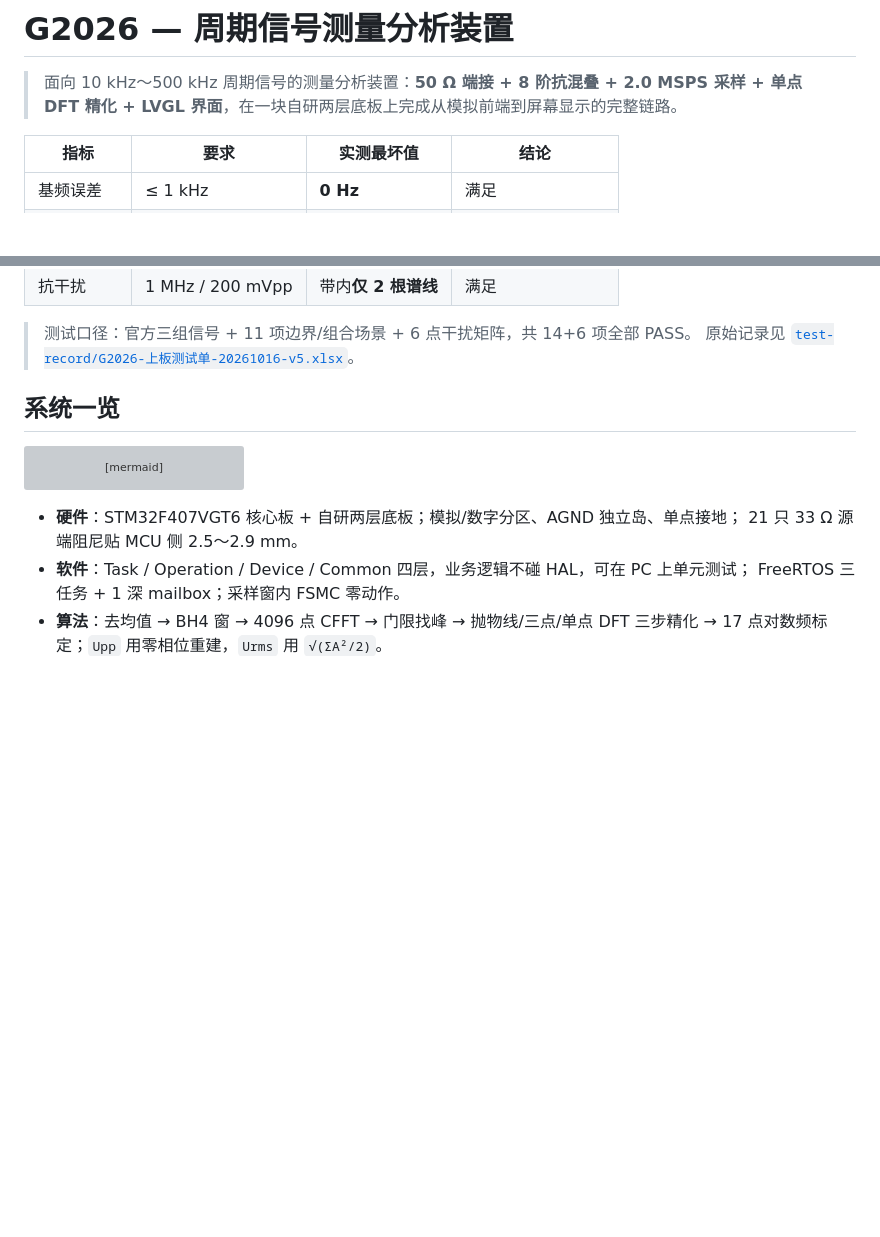
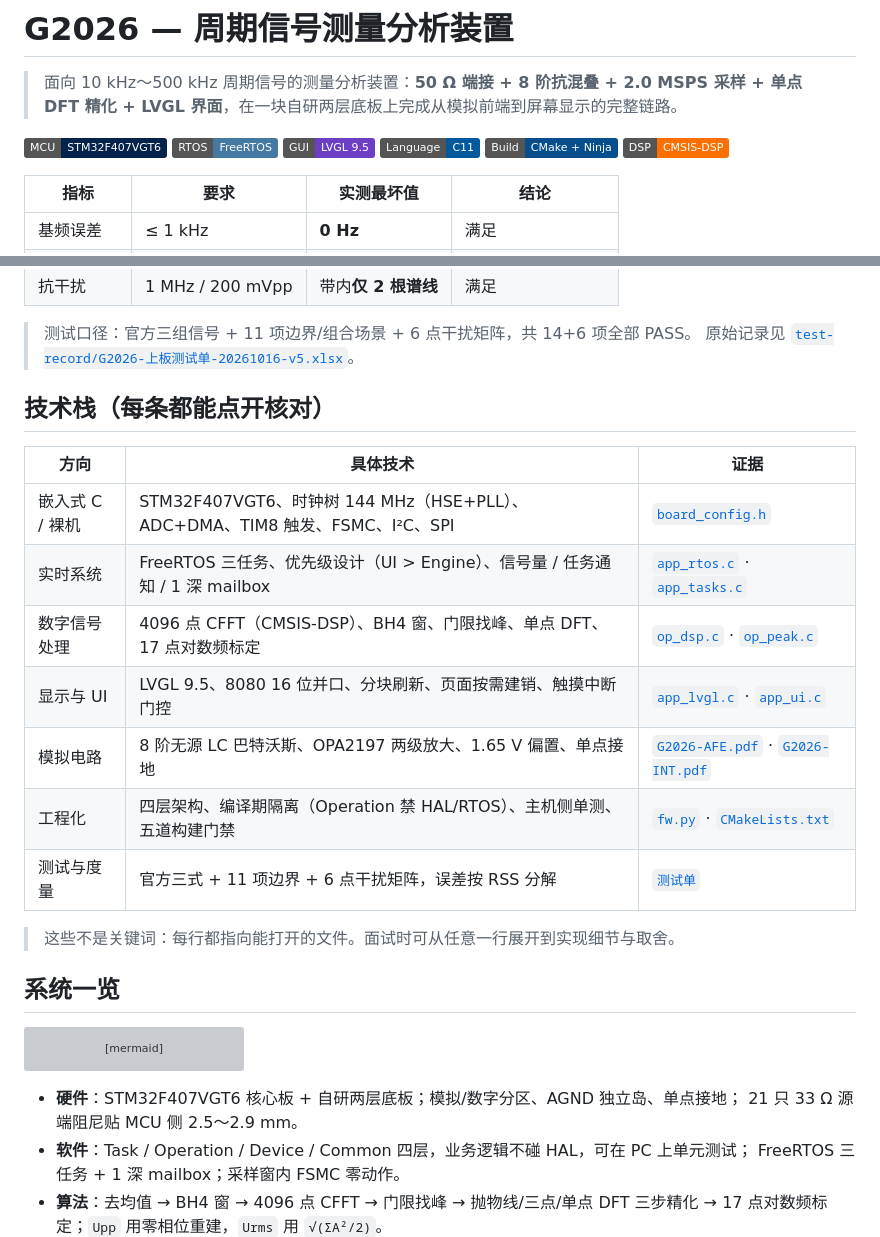
Before and after one commit to funiang-x/G2026, a Markdown page: README.md, 2 parts joined by grey strips. Rendered like a GitHub page; badges without logos; blank space fills up the shorter version; grey boxes are pictures that could not be loaded.

Commit message:
docs: README 顶部增加技术栈徽章与可核对的证据索引

```diff
--- a/README.md
+++ b/README.md
@@ -2,6 +2,13 @@
 
 > 面向 10 kHz～500 kHz 周期信号的测量分析装置：**50 Ω 端接 + 8 阶抗混叠 + 2.0 MSPS 采样 +
 > 单点 DFT 精化 + LVGL 界面**，在一块自研两层底板上完成从模拟前端到屏幕显示的完整链路。
+
+![MCU](https://img.shields.io/badge/MCU-STM32F407VGT6-03234B)
+![RTOS](https://img.shields.io/badge/RTOS-FreeRTOS-4479A1)
+![GUI](https://img.shields.io/badge/GUI-LVGL%209.5-6C3FC5)
+![Lang](https://img.shields.io/badge/Language-C11-00599C)
+![Build](https://img.shields.io/badge/Build-CMake%20%2B%20Ninja-064F8C)
+![DSP](https://img.shields.io/badge/DSP-CMSIS--DSP-FF6F00)
 
 | 指标 | 要求 | 实测最坏值 | 结论 |
 |---|---|---|---|
@@ -14,6 +21,20 @@
 
 > 测试口径：官方三组信号 + 11 项边界/组合场景 + 6 点干扰矩阵，共 14+6 项全部 PASS。
 > 原始记录见 [`test-record/G2026-上板测试单-20261016-v5.xlsx`](test-record/G2026-上板测试单-20261016-v5.xlsx)。
+
+## 技术栈（每条都能点开核对）
+
+| 方向 | 具体技术 | 证据 |
+|---|---|---|
+| 嵌入式 C / 裸机 | STM32F407VGT6、时钟树 144 MHz（HSE+PLL）、ADC+DMA、TIM8 触发、FSMC、I²C、SPI | [`board_config.h`](firmware/Core/Inc/board_config.h) |
+| 实时系统 | FreeRTOS 三任务、优先级设计（UI > Engine）、信号量 / 任务通知 / 1 深 mailbox | [`app_rtos.c`](firmware/Task/Src/app_rtos.c) · [`app_tasks.c`](firmware/Task/Src/app_tasks.c) |
+| 数字信号处理 | 4096 点 CFFT（CMSIS-DSP）、BH4 窗、门限找峰、单点 DFT、17 点对数频标定 | [`op_dsp.c`](firmware/Operation/Src/op_dsp.c) · [`op_peak.c`](firmware/Operation/Src/op_peak.c) |
+| 显示与 UI | LVGL 9.5、8080 16 位并口、分块刷新、页面按需建销、触摸中断门控 | [`app_lvgl.c`](firmware/Task/Src/app_lvgl.c) · [`app_ui.c`](firmware/Task/Src/app_ui.c) |
+| 模拟电路 | 8 阶无源 LC 巴特沃斯、OPA2197 两级放大、1.65 V 偏置、单点接地 | [`G2026-AFE.pdf`](hardware/sch/G2026-AFE.pdf) · [`G2026-INT.pdf`](hardware/sch/G2026-INT.pdf) |
+| 工程化 | 四层架构、编译期隔离（Operation 禁 HAL/RTOS）、主机侧单测、五道构建门禁 | [`fw.py`](firmware/Tools/fw.py) · [`CMakeLists.txt`](firmware/CMakeLists.txt) |
+| 测试与度量 | 官方三式 + 11 项边界 + 6 点干扰矩阵，误差按 RSS 分解 | [`测试单`](test-record/G2026-上板测试单-20261016-v5.xlsx) |
+
+> 这些不是关键词：每行都指向能打开的文件。面试时可从任意一行展开到实现细节与取舍。
 
 ## 系统一览
 
```
